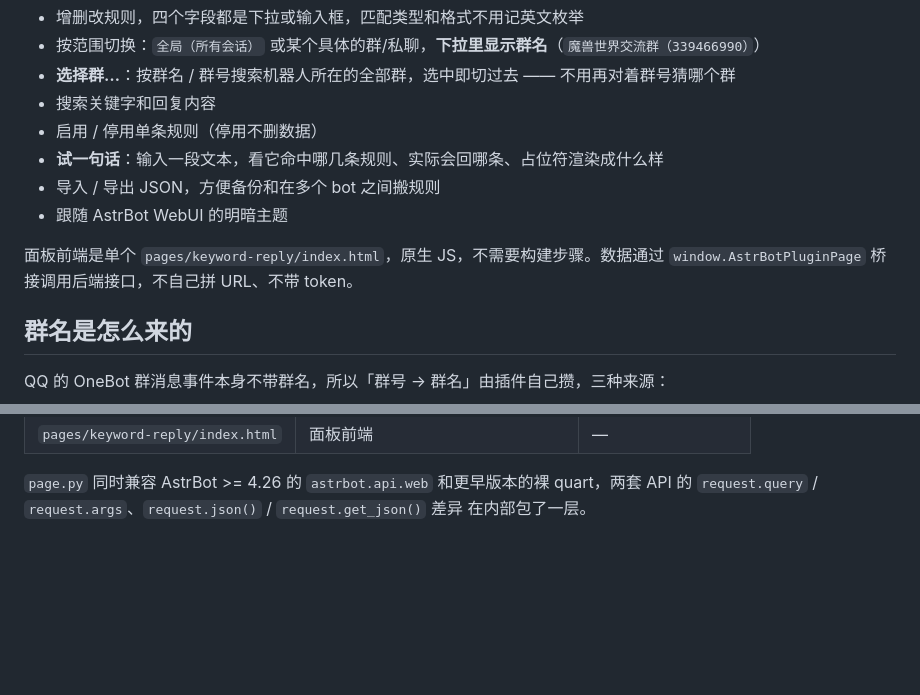
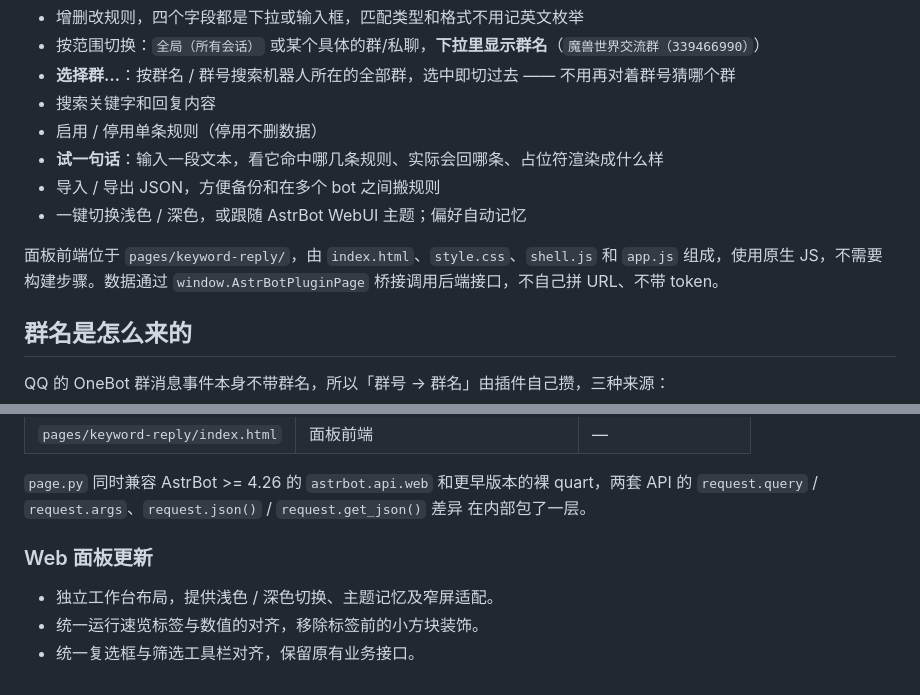
Before and after one commit to Lianzy-Baimiao/astrbot_plugin_keyword_reply, a Markdown page: README.md, 2 parts joined by grey strips. Drawn GitHub-style; blank space fills up the shorter version.

```diff
--- a/README.md
+++ b/README.md
@@ -28,9 +49,9 @@ AstrBot WebUI → 插件 → 关键字回复 → 打开面板。
 - 启用 / 停用单条规则（停用不删数据）
 - **试一句话**：输入一段文本，看它命中哪几条规则、实际会回哪条、占位符渲染成什么样
 - 导入 / 导出 JSON，方便备份和在多个 bot 之间搬规则
-- 跟随 AstrBot WebUI 的明暗主题
+- 一键切换浅色 / 深色，或跟随 AstrBot WebUI 主题；偏好自动记忆
 
-面板前端是单个 `pages/keyword-reply/index.html`，原生 JS，不需要构建步骤。数据通过
+面板前端位于 `pages/keyword-reply/`，由 `index.html`、`style.css`、`shell.js` 和 `app.js` 组成，使用原生 JS，不需要构建步骤。数据通过
 `window.AstrBotPluginPage` 桥接调用后端接口，不自己拼 URL、不带 token。
 
 ## 群名是怎么来的
@@ -203,3 +224,10 @@ python tests/test_main_smoke.py
 `page.py` 同时兼容 AstrBot >= 4.26 的 `astrbot.api.web` 和更早版本的裸 quart，两套
 API 的 `request.query` / `request.args`、`request.json()` / `request.get_json()` 差异
 在内部包了一层。
+
+
+### Web 面板更新
+
+- 独立工作台布局，提供浅色 / 深色切换、主题记忆及窄屏适配。
+- 统一运行速览标签与数值的对齐，移除标签前的小方块装饰。
+- 统一复选框与筛选工具栏对齐，保留原有业务接口。
```
Also changed, not shown: other parts of README.md (+21 -0 lines), docs/images/web-panel-dark.png (added), docs/images/web-panel-light.png (added), 6 other files.
